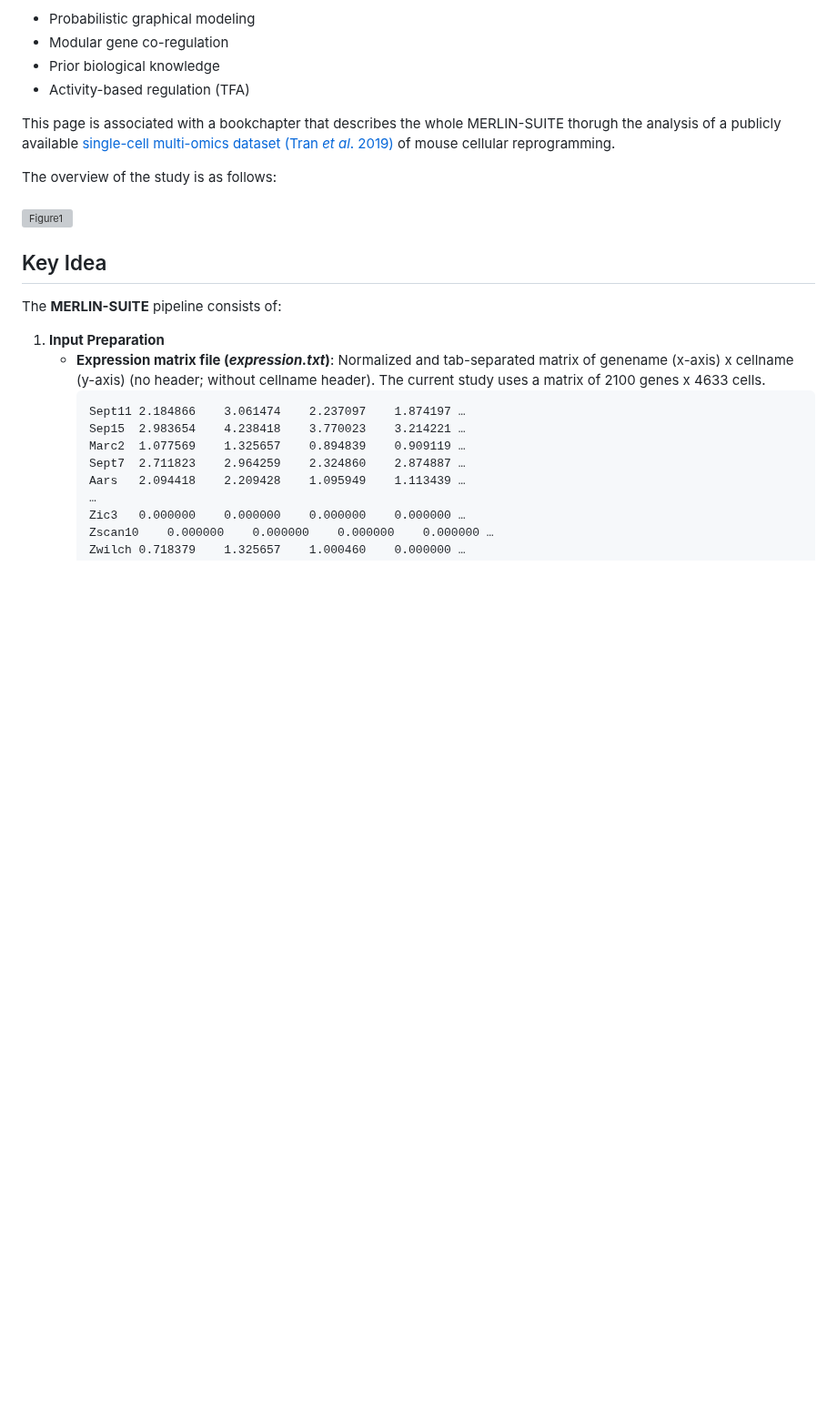
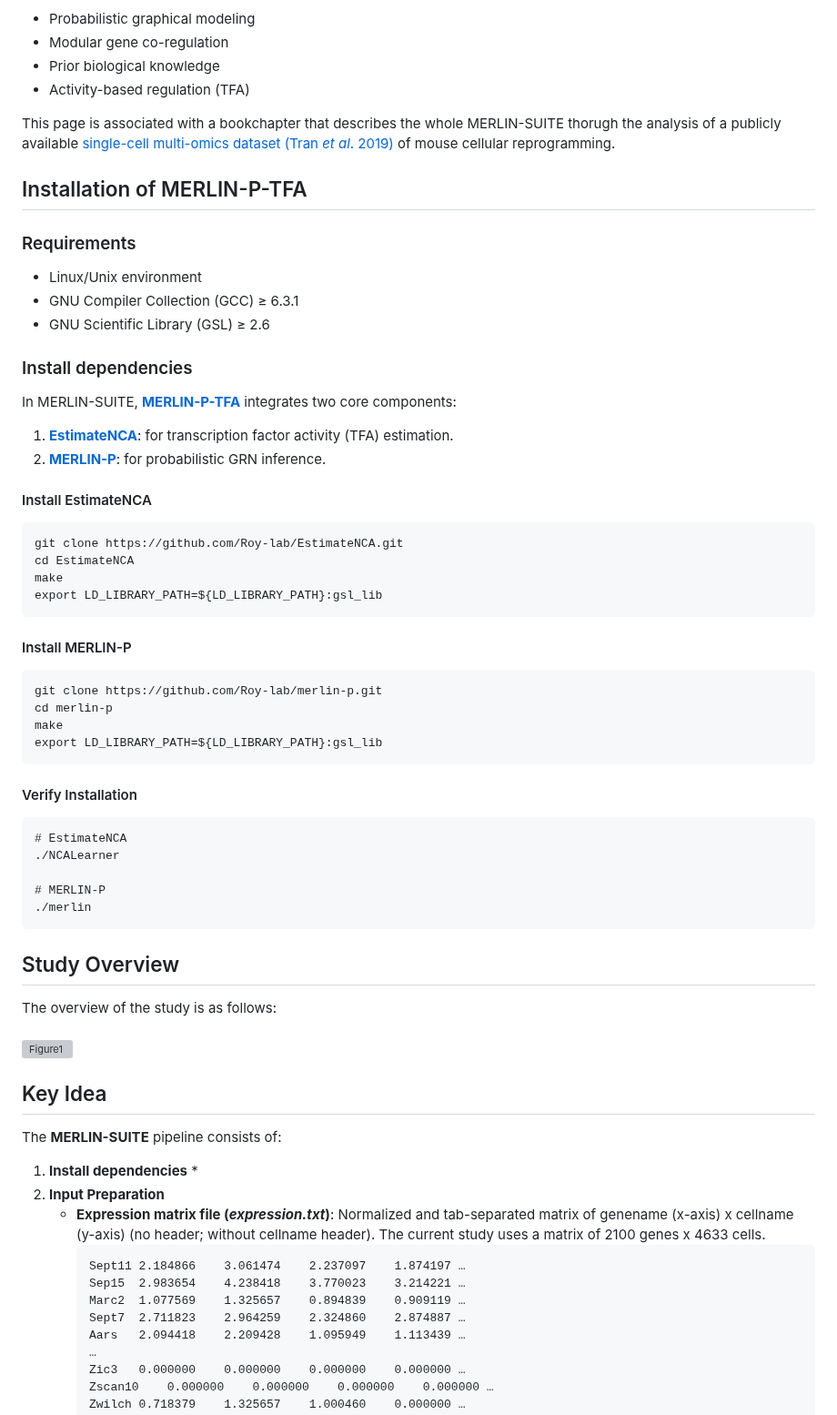
Before and after one commit to Roy-lab/MERLIN-SUITE, a Markdown page: README.md, the part around one of its changes. Shown at 91% size. Drawn GitHub-style; blank space fills up the shorter version; grey boxes are pictures that could not be loaded.

````diff
--- a/README.md
+++ b/README.md
@@ -27,6 +27,51 @@ Traditional GRN inference relies on mRNA levels, which often poorly reflect TF a
 
 This page is associated with a bookchapter that describes the whole MERLIN-SUITE thorugh the analysis of a publicly available [single-cell multi-omics dataset (Tran _et al_. 2019)](https://www.sciencedirect.com/science/article/pii/S2211124719305297?via%3Dihub) of mouse cellular reprogramming.
 
+## Installation of MERLIN-P-TFA
+
+### Requirements
+
+* Linux/Unix environment
+* GNU Compiler Collection (GCC) ≥ 6.3.1
+* GNU Scientific Library (GSL) ≥ 2.6
+
+### Install dependencies
+
+In MERLIN-SUITE, **[MERLIN-P-TFA](https://github.com/Roy-lab/MERLIN-P-TFA)** integrates two core components:<br>
+1. **[EstimateNCA](https://github.com/Roy-lab/EstimateNCA)**: for transcription factor activity (TFA) estimation.
+2. **[MERLIN-P](https://github.com/Roy-lab/merlin-p)**: for probabilistic GRN inference.
+
+#### Install EstimateNCA
+
+```text
+git clone https://github.com/Roy-lab/EstimateNCA.git
+cd EstimateNCA
+make
+export LD_LIBRARY_PATH=${LD_LIBRARY_PATH}:gsl_lib
+```
+
+#### Install MERLIN-P
+
+```text
+git clone https://github.com/Roy-lab/merlin-p.git
+cd merlin-p
+make
+export LD_LIBRARY_PATH=${LD_LIBRARY_PATH}:gsl_lib
+```
+
+#### Verify Installation
+
+```text
+# EstimateNCA
+./NCALearner
+
+# MERLIN-P
+./merlin
+```
+
+
+## Study Overview
+
 The overview of the study is as follows: <br><br>
 <img width="600" height="800" alt="Figure1" src="https://github.com/user-attachments/assets/4b5bb1ba-b15e-44a5-bd58-6f045258ffa5" />
 
@@ -35,7 +80,9 @@ The overview of the study is as follows: <br><br>
 
 The **MERLIN-SUITE** pipeline consists of:
 
-1. **Input Preparation**
+1. **Install dependencies**
+   *
+3. **Input Preparation**
    * **Expression matrix file (_expression.txt_)**: Normalized and tab-separated matrix of genename (x-axis) x cellname (y-axis) (no header; without cellname header).  The current study uses a matrix of 2100 genes x 4633 cells.
      ```text
      Sept11	2.184866	3.061474	2.237097	1.874197 …
````
Also changed, not shown: other parts of README.md (+8 -7 lines).
